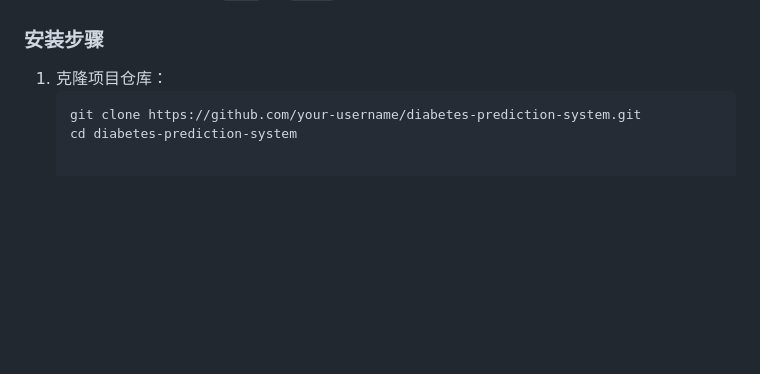
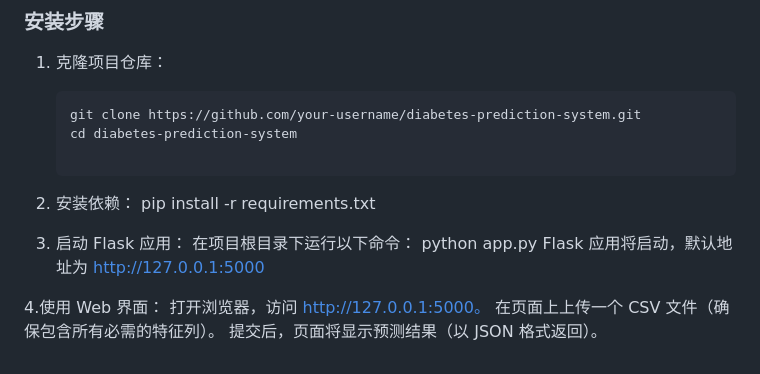
Before and after one commit to Leeeykun/CDS524-GroupProject, a Markdown page: README.md, the part around the change. Drawn GitHub-style; blank space fills up the shorter version.

````diff
--- a/README.md
+++ b/README.md
@@ -68,3 +68,16 @@ diabetes-prediction-system/
    ```bash
    git clone https://github.com/your-username/diabetes-prediction-system.git
    cd diabetes-prediction-system
+
+1. 安装依赖：
+   pip install -r requirements.txt
+
+3. 启动 Flask 应用：
+  在项目根目录下运行以下命令：
+  python app.py
+  Flask 应用将启动，默认地址为 http://127.0.0.1:5000
+
+4.使用 Web 界面：
+ 打开浏览器，访问 http://127.0.0.1:5000。
+ 在页面上上传一个 CSV 文件（确保包含所有必需的特征列）。
+ 提交后，页面将显示预测结果（以 JSON 格式返回）。
````
